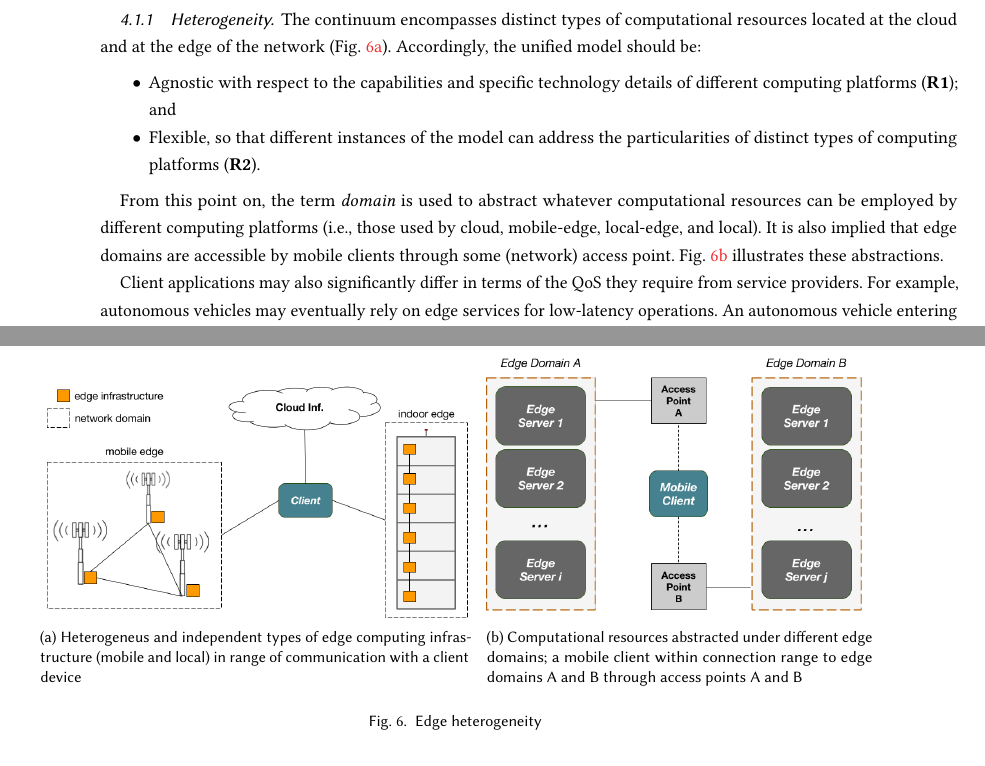
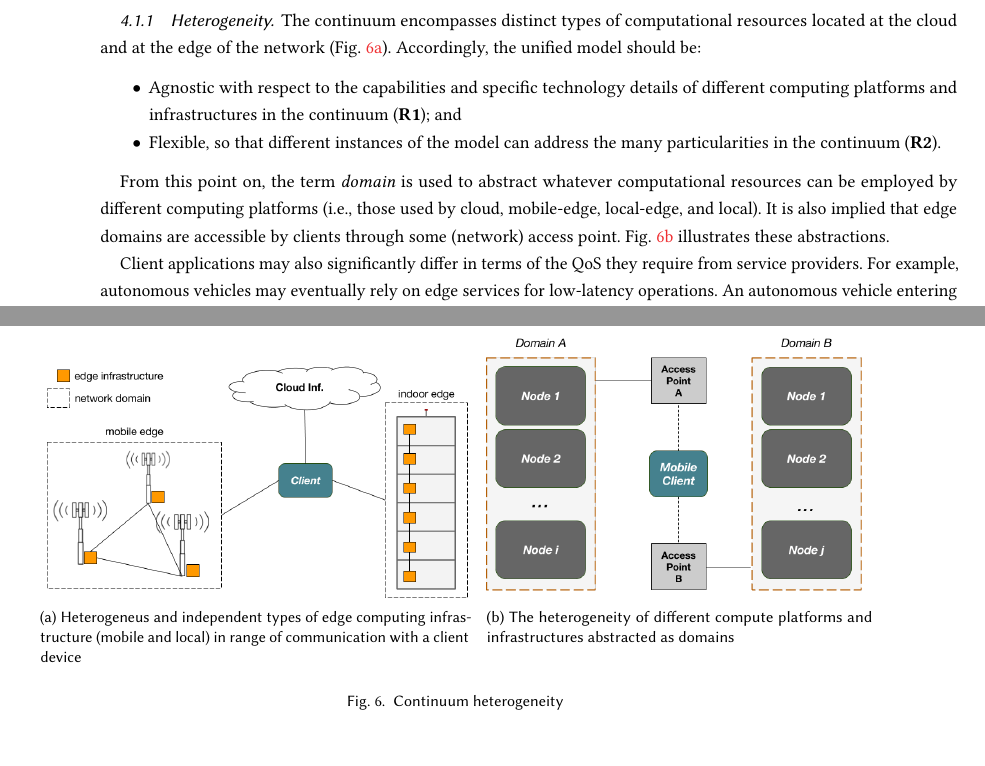
Before and after one commit to danilomendonca/acm-toit-continuum, a LaTeX paper (main.tex, which reads sections/requirements.tex): two parts of pages 8 and 9 of 16, joined at a grey line, cut so that both start at the same text. Compiled offline with pdfLaTeX.

Commit message:
edge -> domain

```diff
--- a/sections/requirements.tex
+++ b/sections/requirements.tex
@@ -9,13 +9,13 @@ The continuum encompasses distinct types of computational resources located at t
 \begin{itemize}
 
 
-\item  Agnostic with respect to the capabilities and specific technology details of different computing platforms (\stepcounter{req_count}\textbf{R\arabic{req_count}}); and
+\item  Agnostic with respect to the capabilities and specific technology details of different computing platforms and infrastructures in the continuum (\stepcounter{req_count}\textbf{R\arabic{req_count}}); and
 
-\item Flexible, so that different instances of the model can address the particularities of distinct types of computing platforms (\stepcounter{req_count}\textbf{R\arabic{req_count}}).
+\item Flexible, so that different instances of the model can address the many particularities in the continuum (\stepcounter{req_count}\textbf{R\arabic{req_count}}).
 
 \end{itemize}
 
-From this point on, the term \textit{domain} is used to abstract whatever computational resources can be employed by different computing platforms (i.e., those used by cloud, mobile-edge, local-edge, and local). It is also implied that edge domains are accessible by mobile clients through some (network) access point. Fig.~\ref{fig:edge-domain-client} illustrates these abstractions.
+From this point on, the term \textit{domain} is used to abstract whatever computational resources can be employed by different computing platforms (i.e., those used by cloud, mobile-edge, local-edge, and local). It is also implied that edge domains are accessible by clients through some (network) access point. Fig.~\ref{fig:edge-domain-client} illustrates these abstractions.
 
 \begin{figure}[tbp]
 	\centering
@@ -24,9 +24,9 @@ From this point on, the term \textit{domain} is used to abstract whatever comput
 	\subfloat[Heterogeneus and independent types of edge computing infrastructure (mobile and local) in range of communication with a client device\label{fig:edge-heterogeneity}]{ \includegraphics[width=0.5\textwidth]{figs/edge-heterogeneity.png}}
 	\captionsetup[subfigure]{width=0.45\textwidth}
 	\hfill
-	\subfloat[Computational resources abstracted under different edge domains; a mobile client within connection range to edge domains A and B through access points A and B\label{fig:edge-domain-client}] {\includegraphics[width=0.45\textwidth]{figs/edge-domain-client.png}}
+	\subfloat[The heterogeneity of different compute platforms and infrastructures abstracted as domains\label{fig:edge-domain-client}] {\includegraphics[width=0.45\textwidth]{figs/edge-domain-client.png}}
 	\hfill\null
-	\caption{Edge heterogeneity}\label{fig:1}
+	\caption{Continuum heterogeneity}\label{fig:1}
 \end{figure}
 
 %In addition, different kinds of edge infrastructure (e.g., more powerful servers or single board computers) or the same kind of edge infrastructure at different contexts (e.g., the number of clients in an area is too high in one region and low in another) may fit better with different policies for edge resources usage.
```
Also changed, not shown: sections/motivation.tex (+1 -1 lines), figs/edge-domain-client.png, sections/requirements.tex (2 more changed lines).
